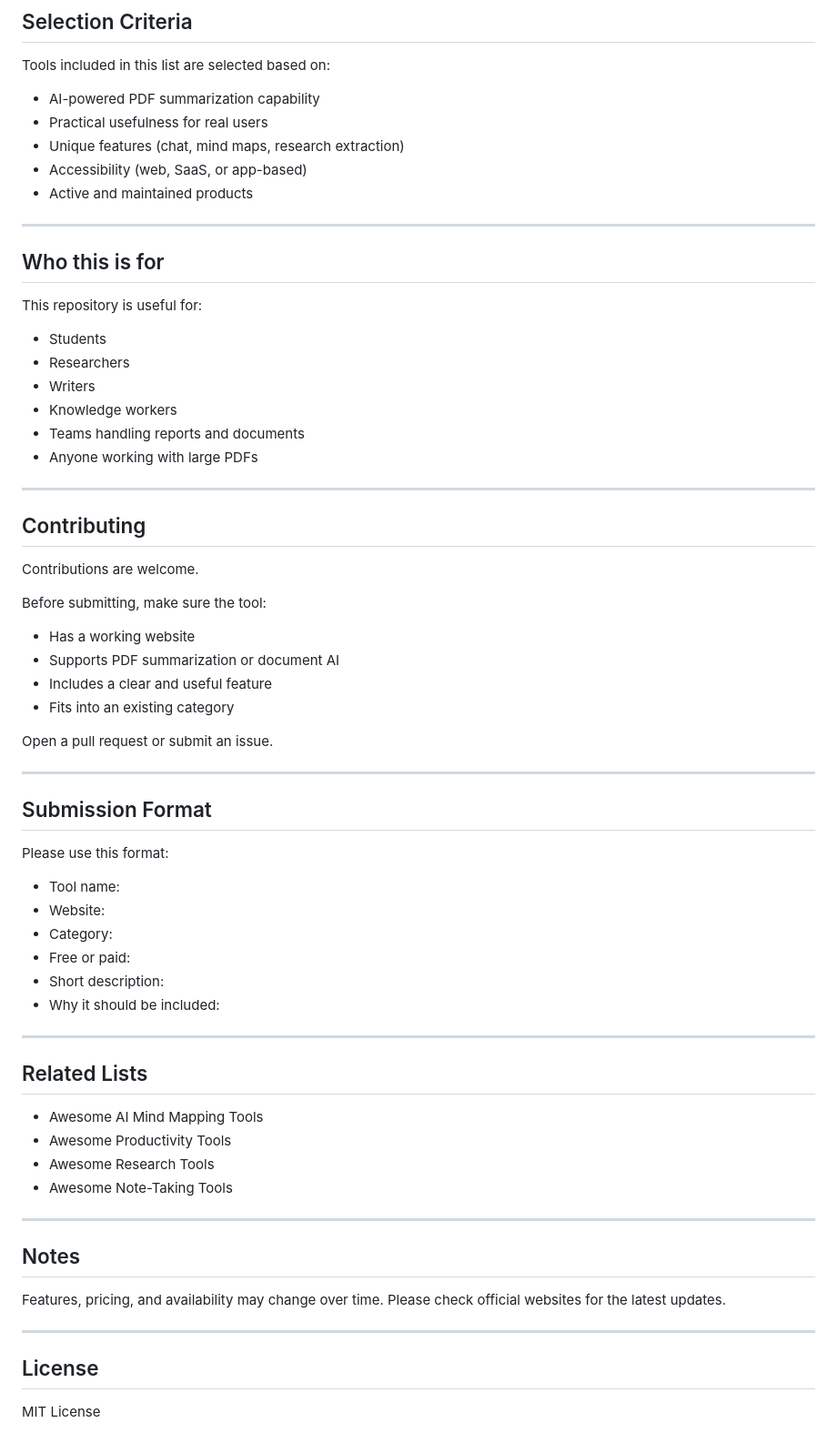
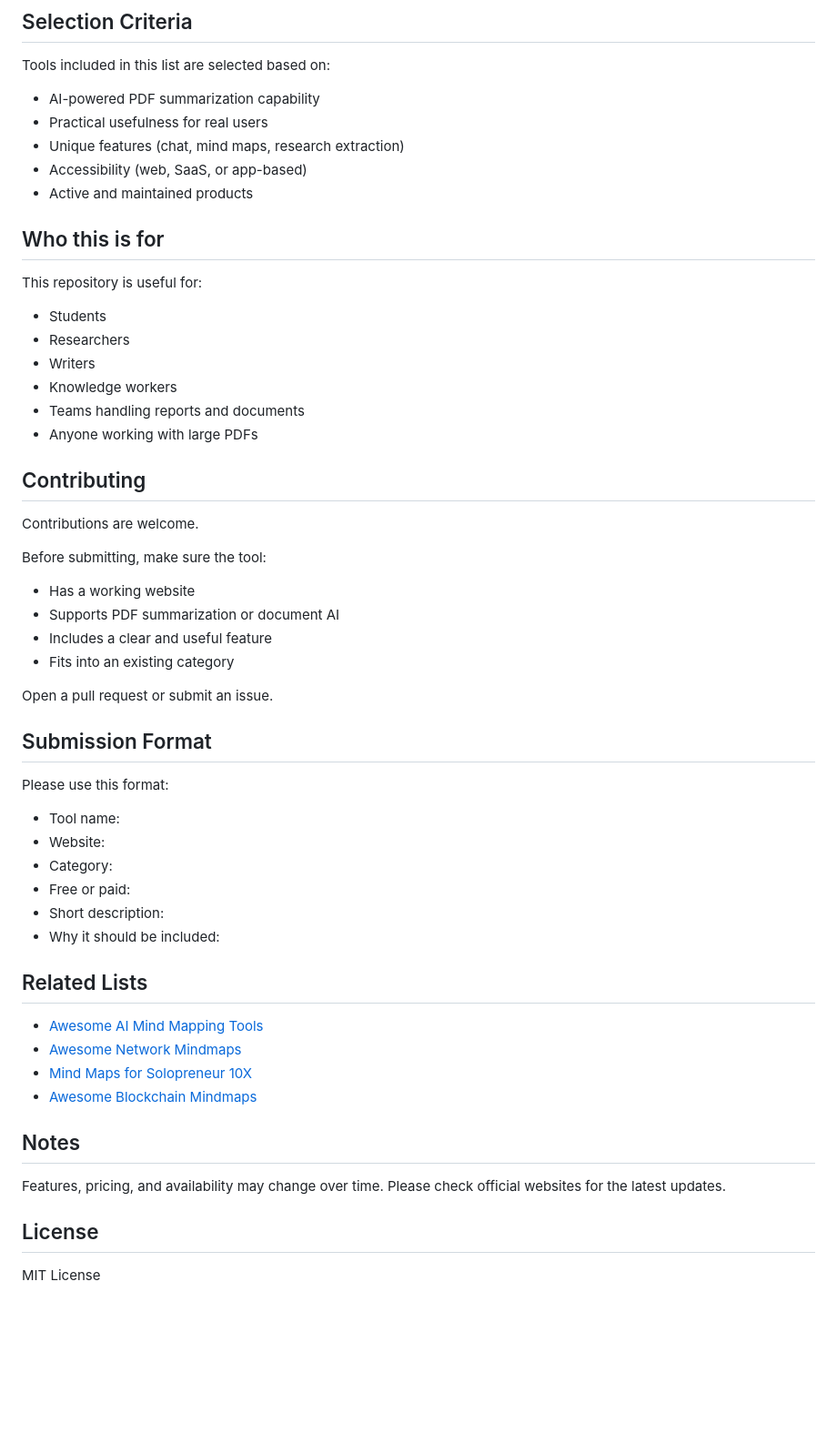
Before and after one commit to ExMapo/awesome-ai-pdf-summarizers, a Markdown page: README.md, the part around one of its changes. Shown at 91% size. GitHub-like rendering; blank space fills up the shorter version.

```diff
--- a/README.md
+++ b/README.md
@@ -141,7 +127,6 @@ Tools included in this list are selected based on:
 * Accessibility (web, SaaS, or app-based)
 * Active and maintained products
 
----
 
 ## Who this is for
 
@@ -154,7 +139,6 @@ This repository is useful for:
 * Teams handling reports and documents
 * Anyone working with large PDFs
 
----
 
 ## Contributing
 
@@ -169,7 +153,6 @@ Before submitting, make sure the tool:
 
 Open a pull request or submit an issue.
 
----
 
 ## Submission Format
 
@@ -182,23 +165,20 @@ Please use this format:
 * Short description:
 * Why it should be included:
 
----
 
 ## Related Lists
 
-* Awesome AI Mind Mapping Tools
-* Awesome Productivity Tools
-* Awesome Research Tools
-* Awesome Note-Taking Tools
+* [Awesome AI Mind Mapping Tools](https://github.com/ExMapo/awesome-ai-mind-mapping-tools)
+* [Awesome Network Mindmaps](https://github.com/ExMapo/awesome-network-mind-maps)
+* [Mind Maps for Solopreneur 10X](https://github.com/ExMapo/solopreneur-10x)
+* [Awesome Blockchain Mindmaps](https://github.com/ExMapo/awesome-blockchain-mind-maps)
 
----
 
 ## Notes
 
 Features, pricing, and availability may change over time.
 Please check official websites for the latest updates.
 
----
 
 ## License
 
```
Also changed, not shown: other parts of README.md (+1 -15 lines).
